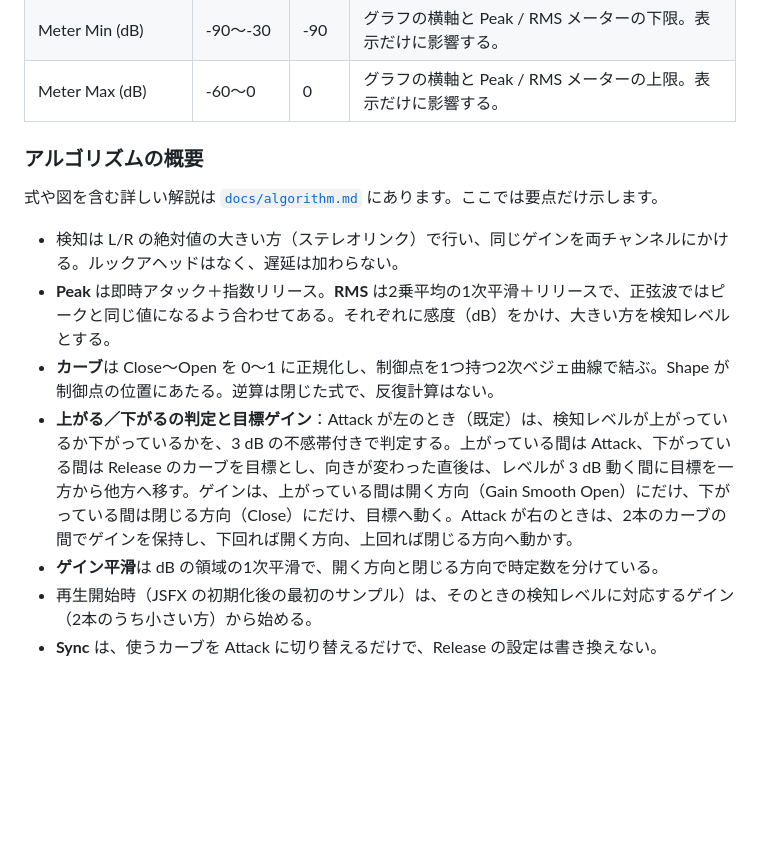
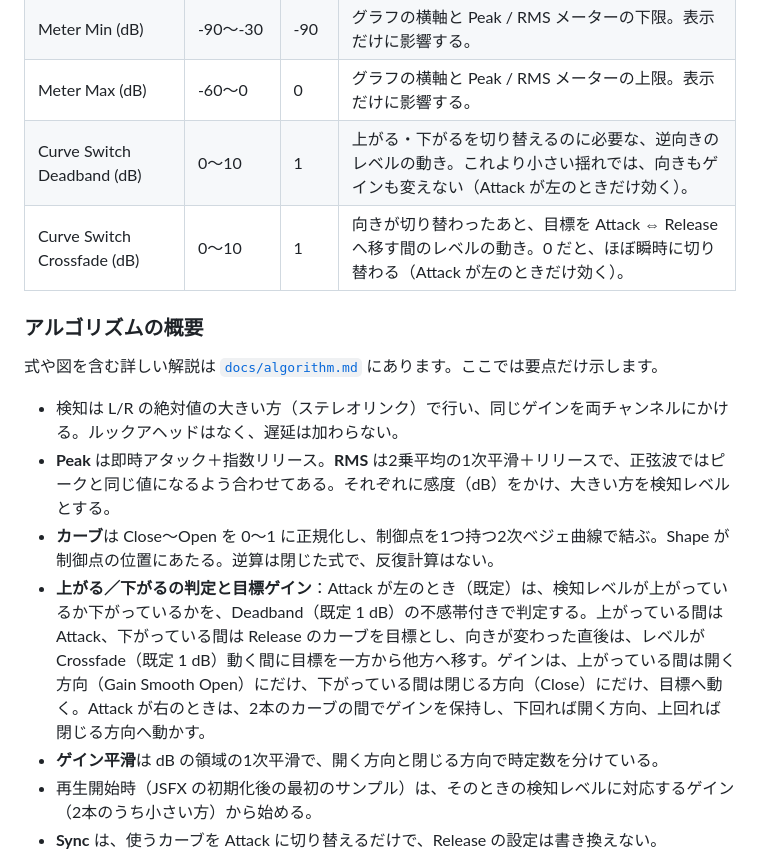
Before and after one commit to azmamusic/AZMbeziExp, a Markdown page: README.md, the part around one of its changes. GitHub-like rendering; blank space fills up the shorter version.

```diff
--- a/README.md
+++ b/README.md
@@ -151,6 +158,8 @@ TDR Kotelnikov の Peak と RMS のリリースをヒントに、異なる時間
 | Gain Smooth Close (ms) | 0.1〜500 | 15 | ゲインが閉じる方向の平滑時定数。 |
 | Meter Min (dB) | -90〜-30 | -90 | グラフの横軸と Peak / RMS メーターの下限。表示だけに影響する。 |
 | Meter Max (dB) | -60〜0 | 0 | グラフの横軸と Peak / RMS メーターの上限。表示だけに影響する。 |
+| Curve Switch Deadband (dB) | 0〜10 | 1 | 上がる・下がるを切り替えるのに必要な、逆向きのレベルの動き。これより小さい揺れでは、向きもゲインも変えない（Attack が左のときだけ効く）。 |
+| Curve Switch Crossfade (dB) | 0〜10 | 1 | 向きが切り替わったあと、目標を Attack ⇔ Release へ移す間のレベルの動き。0 だと、ほぼ瞬時に切り替わる（Attack が左のときだけ効く）。 |
 
 ### アルゴリズムの概要
 
@@ -159,7 +168,7 @@ TDR Kotelnikov の Peak と RMS のリリースをヒントに、異なる時間
 - 検知は L/R の絶対値の大きい方（ステレオリンク）で行い、同じゲインを両チャンネルにかける。ルックアヘッドはなく、遅延は加わらない。
 - **Peak** は即時アタック＋指数リリース。**RMS** は2乗平均の1次平滑＋リリースで、正弦波ではピークと同じ値になるよう合わせてある。それぞれに感度（dB）をかけ、大きい方を検知レベルとする。
 - **カーブ**は Close〜Open を 0〜1 に正規化し、制御点を1つ持つ2次ベジェ曲線で結ぶ。Shape が制御点の位置にあたる。逆算は閉じた式で、反復計算はない。
-- **上がる／下がるの判定と目標ゲイン**：Attack が左のとき（既定）は、検知レベルが上がっているか下がっているかを、3 dB の不感帯付きで判定する。上がっている間は Attack、下がっている間は Release のカーブを目標とし、向きが変わった直後は、レベルが 3 dB 動く間に目標を一方から他方へ移す。ゲインは、上がっている間は開く方向（Gain Smooth Open）にだけ、下がっている間は閉じる方向（Close）にだけ、目標へ動く。Attack が右のときは、2本のカーブの間でゲインを保持し、下回れば開く方向、上回れば閉じる方向へ動かす。
+- **上がる／下がるの判定と目標ゲイン**：Attack が左のとき（既定）は、検知レベルが上がっているか下がっているかを、Deadband（既定 1 dB）の不感帯付きで判定する。上がっている間は Attack、下がっている間は Release のカーブを目標とし、向きが変わった直後は、レベルが Crossfade（既定 1 dB）動く間に目標を一方から他方へ移す。ゲインは、上がっている間は開く方向（Gain Smooth Open）にだけ、下がっている間は閉じる方向（Close）にだけ、目標へ動く。Attack が右のときは、2本のカーブの間でゲインを保持し、下回れば開く方向、上回れば閉じる方向へ動かす。
 - **ゲイン平滑**は dB の領域の1次平滑で、開く方向と閉じる方向で時定数を分けている。
 - 再生開始時（JSFX の初期化後の最初のサンプル）は、そのときの検知レベルに対応するゲイン（2本のうち小さい方）から始める。
 - **Sync** は、使うカーブを Attack に切り替えるだけで、Release の設定は書き換えない。
```
Also changed, not shown: other parts of README.md (+15 -8 lines), docs/algorithm.md (+52 -39 lines), docs/algo_lens.png, docs/algo_smoothing.png, docs/gui.png, docs/gui_sync.png, 1 other file.
